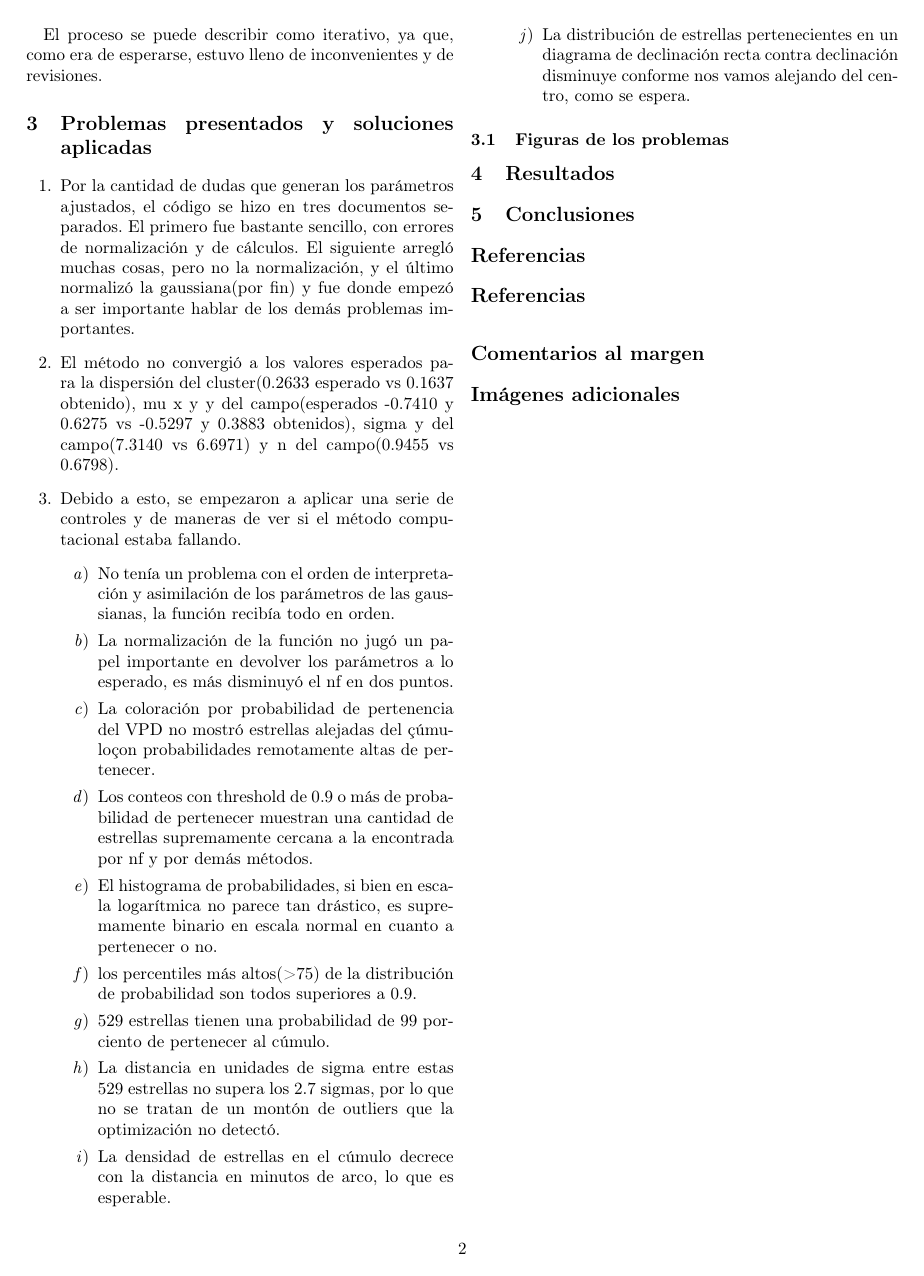
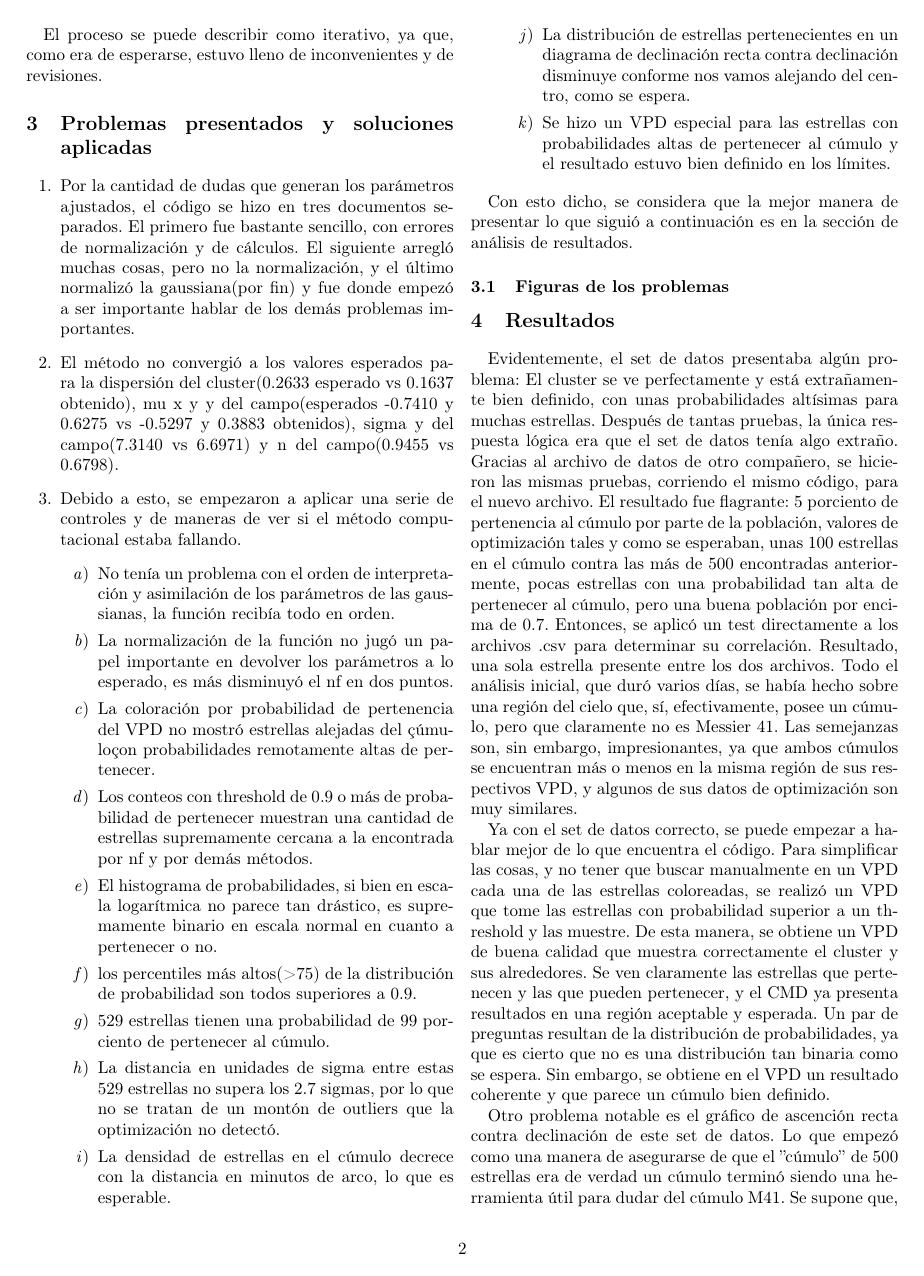
Before and after one commit to Brunelleschk1/Personal-projects, a LaTeX paper (Proyectos de Astronomía/Laboratorio 2/Informe/main.tex): page 2 of 2 before the commit and page 2 of 3 after it. Compiled offline with pdfLaTeX.

Commit message:
Poner imagenes en el informe y buscar qué era ese cúmulo de 500 miembros

```diff
--- a/Proyectos de Astronomía/Laboratorio 2/Informe/main.tex
+++ b/Proyectos de Astronomía/Laboratorio 2/Informe/main.tex
@@ -124,10 +124,30 @@
     \item La distancia en unidades de sigma entre estas 529 estrellas no supera los 2.7 sigmas, por lo que no se tratan de un montón de outliers que la optimización no detectó.
     \item La densidad de estrellas en el cúmulo decrece con la distancia en minutos de arco, lo que es esperable.
     \item La distribución de estrellas pertenecientes en un diagrama de declinación recta contra declinación disminuye conforme nos vamos alejando del centro, como se espera.
+    \item Se hizo un VPD especial para las estrellas con probabilidades altas de pertenecer al cúmulo y el resultado estuvo bien definido en los límites.
    \end{enumerate}
 \end{enumerate}
 
+Con esto dicho, se considera que la mejor manera de presentar lo que siguió a continuación es en la sección de análisis de resultados.
 \subsection{Figuras de los problemas}
 
 \section{Resultados}
 
+
+Evidentemente, el set de datos presentaba algún problema:  El cluster se ve perfectamente y está extrañamente bien definido, con unas probabilidades altísimas para muchas estrellas.
+Después de tantas pruebas, la única respuesta lógica era que el set de datos tenía algo extraño. Gracias al archivo de datos de otro compañero, se hicieron las mismas pruebas,
+corriendo el mismo código, para el nuevo archivo. El resultado fue flagrante: 5 porciento de pertenencia al cúmulo por parte de la población, valores de optimización tales y como
+se esperaban, unas 100 estrellas en el cúmulo contra las más de 500 encontradas anteriormente, pocas estrellas con una probabilidad tan alta de pertenecer al cúmulo,
+pero una buena población por encima de 0.7. Entonces, se aplicó un test directamente a los archivos .csv para determinar su correlación. Resultado, una sola estrella
+presente entre los dos archivos. Todo el análisis inicial, que duró varios días, se había hecho sobre una región del cielo que, sí, efectivamente, posee un cúmulo,
+pero que claramente no es Messier 41. Las semejanzas son, sin embargo, impresionantes, ya que ambos cúmulos se encuentran más o menos en la misma región de sus respectivos
+VPD, y algunos de sus datos de optimización son muy similares.
+
+Ya con el set de datos correcto, se puede empezar a hablar mejor de lo que encuentra el código. Para simplificar las cosas, y no tener que buscar manualmente en un VPD
+cada una de las estrellas coloreadas, se realizó un VPD que tome las estrellas con probabilidad superior a un threshold y las muestre. De esta manera,
+se obtiene un VPD de buena calidad que muestra correctamente el cluster y sus alrededores. Se ven claramente las estrellas que pertenecen y las que pueden pertenecer,
+y el CMD ya presenta resultados en una región aceptable y esperada. Un par de preguntas resultan de la distribución de probabilidades, ya que es cierto que no es
+una distribución tan binaria como se espera. Sin embargo, se obtiene en el VPD un resultado coherente y que parece un cúmulo bien definido.
+
+Otro problema notable es el gráfico de ascención recta contra declinación de este set de datos. Lo que empezó como una manera de asegurarse de que el ''cúmulo''
+de 500 estrellas era de verdad un cúmulo terminó siendo una herramienta útil para dudar del cúmulo M41. Se supone que, en este gráfico, los valores correspondientes
```
Also changed, not shown: Proyectos de Astronomía/Laboratorio 2/Informe/main.pdf, Proyectos de Astronomía/Laboratorio 2/Informe/main.tex (20 more changed lines), 4 other files.
